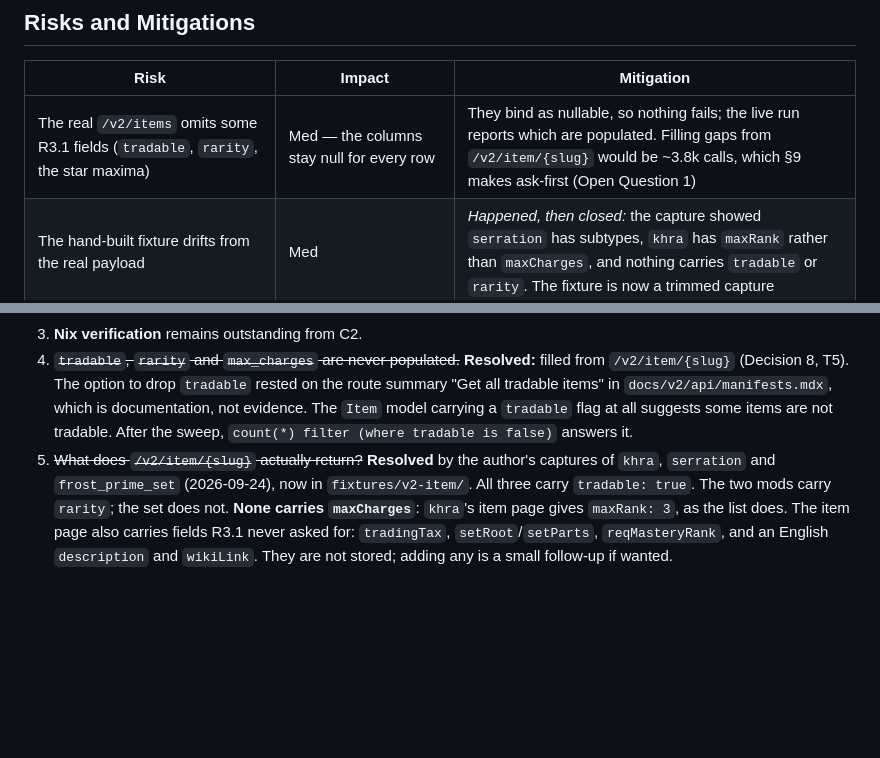
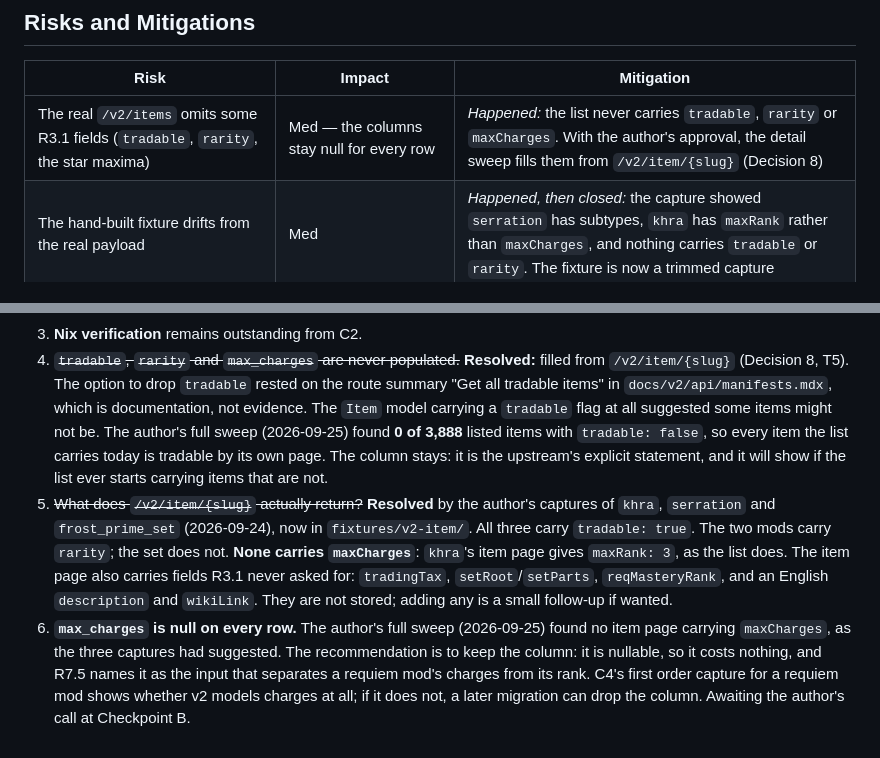
Before and after one commit to j-ameswong/wf-market-watchdawg, a Markdown page: tasks/plan.md, 2 parts joined by grey strips. Rendered like a GitHub page; blank space fills up the shorter version.

```diff
--- a/tasks/plan.md
+++ b/tasks/plan.md
@@ -90,7 +90,7 @@ Full task bodies with acceptance criteria live in `tasks/todo.md`.
 
 | Risk | Impact | Mitigation |
 |------|--------|------------|
-| The real `/v2/items` omits some R3.1 fields (`tradable`, `rarity`, the star maxima) | Med — the columns stay null for every row | They bind as nullable, so nothing fails; the live run reports which are populated. Filling gaps from `/v2/item/{slug}` would be ~3.8k calls, which §9 makes ask-first (Open Question 1) |
+| The real `/v2/items` omits some R3.1 fields (`tradable`, `rarity`, the star maxima) | Med — the columns stay null for every row | *Happened:* the list never carries `tradable`, `rarity` or `maxCharges`. With the author's approval, the detail sweep fills them from `/v2/item/{slug}` (Decision 8) |
 | The hand-built fixture drifts from the real payload | Med | *Happened, then closed:* the capture showed `serration` has subtypes, `khra` has `maxRank` rather than `maxCharges`, and nothing carries `tradable` or `rarity`. The fixture is now a trimmed capture |
 | Existing rows keep empty new columns because the items hash has not changed upstream | **High** — silent, and invisible until C10 renders a nameless notification | The migration deletes the stored hash; a migration test asserts it |
 | `NULL` dimensions compare distinct and every no-subtype order creates a new market | **High** — R3.4's whole point | The unique constraint is `nulls not distinct`; tested with an all-null tuple resolved twice |
@@ -149,8 +149,11 @@ All delegated and decided 2026-09-24 while planning; each is open to review at C
 4. ~~`tradable`, `rarity` and `max_charges` are never populated.~~ **Resolved:** filled from
    `/v2/item/{slug}` (Decision 8, T5). The option to drop `tradable` rested on the route summary
    "Get all tradable items" in `docs/v2/api/manifests.mdx`, which is documentation, not evidence.
-   The `Item` model carrying a `tradable` flag at all suggests some items are not tradable. After
-   the sweep, `count(*) filter (where tradable is false)` answers it.
+   The `Item` model carrying a `tradable` flag at all suggested some items might not be. The
+   author's full sweep (2026-09-25) found **0 of 3,888** listed items with `tradable: false`, so
+   every item the list carries today is tradable by its own page. The column stays: it is the
+   upstream's explicit statement, and it will show if the list ever starts carrying items that
+   are not.
 5. ~~What does `/v2/item/{slug}` actually return?~~ **Resolved** by the author's captures of
    `khra`, `serration` and `frost_prime_set` (2026-09-24), now in `fixtures/v2-item/`. All three
    carry `tradable: true`. The two mods carry `rarity`; the set does not. **None carries
@@ -158,3 +161,9 @@ All delegated and decided 2026-09-24 while planning; each is open to review at C
    carries fields R3.1 never asked for: `tradingTax`, `setRoot`/`setParts`, `reqMasteryRank`, and
    an English `description` and `wikiLink`. They are not stored; adding any is a small follow-up
    if wanted.
+6. **`max_charges` is null on every row.** The author's full sweep (2026-09-25) found no item page
+   carrying `maxCharges`, as the three captures had suggested. The recommendation is to keep the
+   column: it is nullable, so it costs nothing, and R7.5 names it as the input that separates a
+   requiem mod's charges from its rank. C4's first order capture for a requiem mod shows whether
+   v2 models charges at all; if it does not, a later migration can drop the column. Awaiting the
+   author's call at Checkpoint B.
```
Also changed, not shown: SPEC.md (+2 -2 lines), tasks/todo.md (+5 -2 lines).
